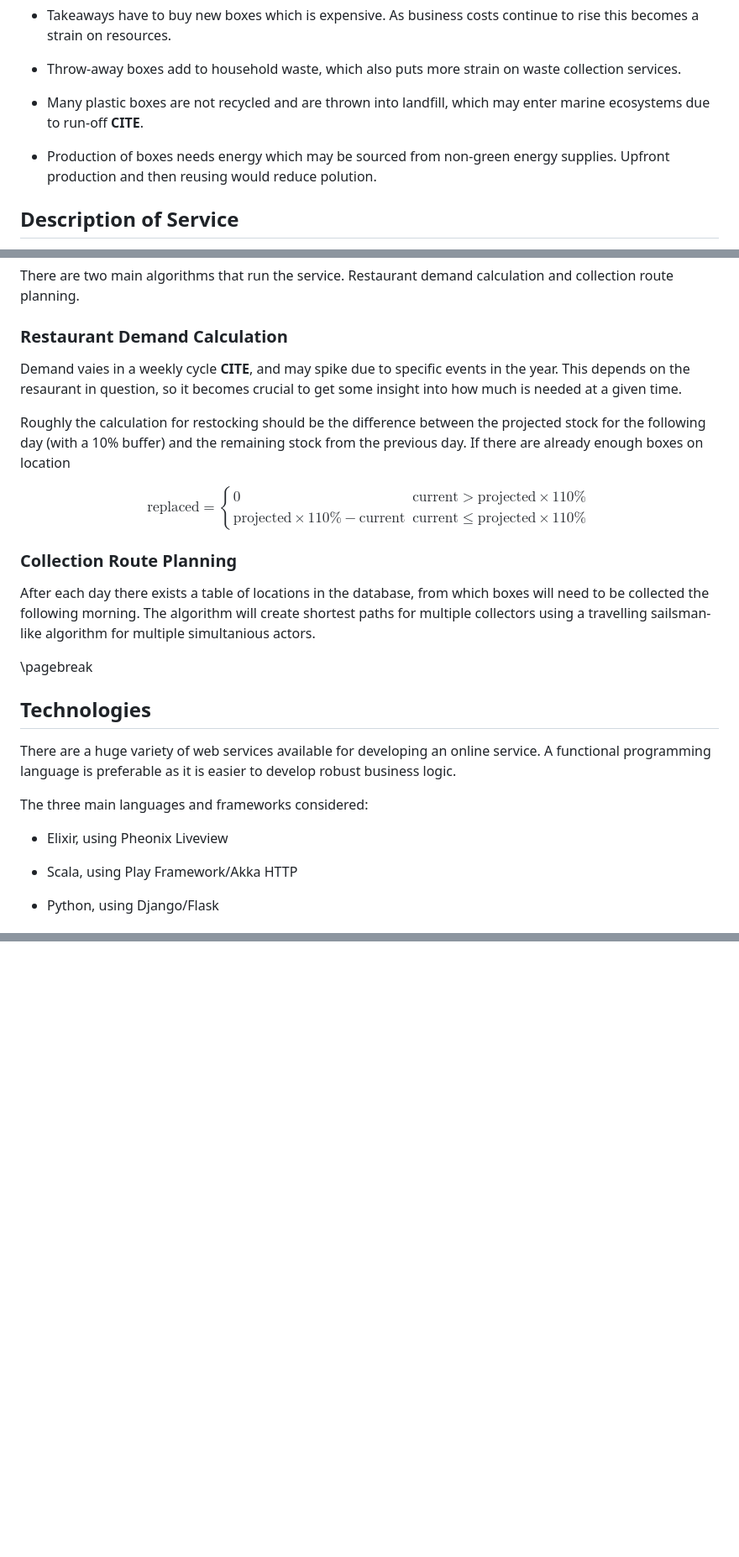
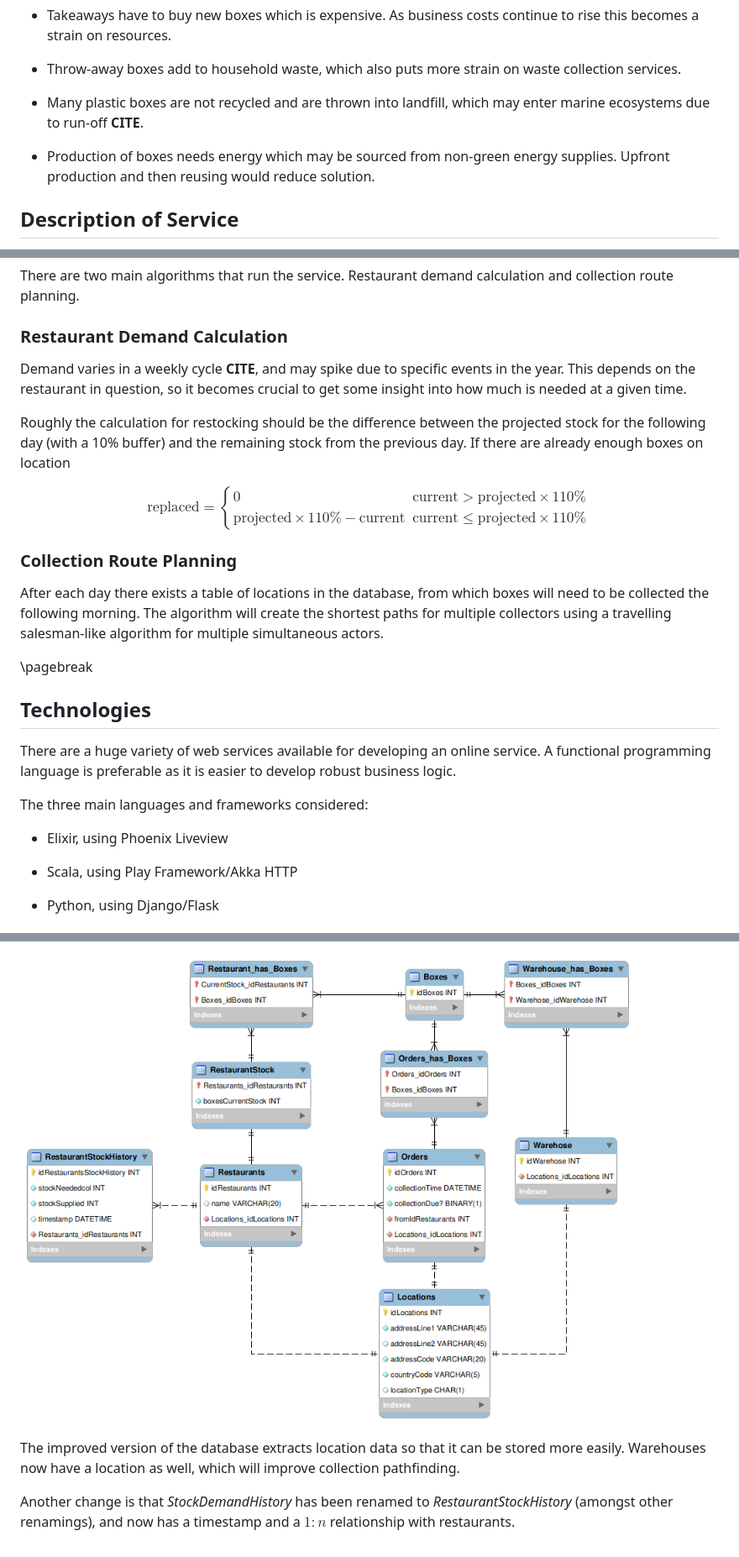
Before and after one commit to Luke-A-C-Roberts/BoxesProject, a Markdown page: Docs/proj-outline.md, 3 parts joined by grey strips. Shown: that part at 84% size. Drawn GitHub-style; pictures changed too: Docs/diagrams/draft2eer.png (added); blank space fills up the shorter version.

```diff
--- a/Docs/proj-outline.md
+++ b/Docs/proj-outline.md
@@ -11,7 +11,7 @@ Takeaway box recycling is non-existent, which is bad for everyone involved.
 
 - Many plastic boxes are not recycled and are thrown into landfill, which may enter marine ecosystems due to run-off **CITE**.
 
-- Production of boxes needs energy which may be sourced from non-green energy supplies. Upfront production and then reusing would reduce polution.
+- Production of boxes needs energy which may be sourced from non-green energy supplies. Upfront production and then reusing would reduce solution.
 
 ## Description of Service
 
@@ -59,7 +59,7 @@ There are two main algorithms that run the service. Restaurant demand calculatio
 
 ### Restaurant Demand Calculation
 
-Demand vaies in a weekly cycle **CITE**, and may spike due to specific events in the year. This depends on the resaurant in question, so it becomes crucial to get some insight into how much is needed at a given time.
+Demand varies in a weekly cycle **CITE**, and may spike due to specific events in the year. This depends on the restaurant in question, so it becomes crucial to get some insight into how much is needed at a given time.
 
 Roughly the calculation for restocking should be the difference between the projected stock for the following day (with a 10% buffer) and the remaining stock from the previous day. If there are already enough boxes on location
 
@@ -69,7 +69,7 @@ $$
 
 ### Collection Route Planning
 
-After each day there exists a table of locations in the database, from which boxes will need to be collected the following morning. The algorithm will create shortest paths for multiple collectors using a travelling sailsman-like algorithm for multiple simultanious actors.
+After each day there exists a table of locations in the database, from which boxes will need to be collected the following morning. The algorithm will create the shortest paths for multiple collectors using a travelling salesman-like algorithm for multiple simultaneous actors.
 
 \pagebreak
 
@@ -79,7 +79,7 @@ There are a huge variety of web services available for developing an online serv
 
 The three main languages and frameworks considered:
 
-- Elixir, using Pheonix Liveview
+- Elixir, using Phoenix Liveview
 
 - Scala, using Play Framework/Akka HTTP
 
@@ -150,0 +165,5 @@ Researching mapping technology for collection frontend
+![Database Draft 2 EER](diagrams/draft2eer.png)
+
+The improved version of the database extracts location data so that it can be stored more easily. Warehouses now have a location as well, which will improve collection pathfinding.
+
+Another change is that *StockDemandHistory* has been renamed to *RestaurantStockHistory* (amongst other renamings), and now has a timestamp and a $1:n$ relationship with restaurants.
```
Also changed, not shown: other parts of Docs/proj-outline.md (+21 -7 lines), Docs/diagrams/draft1eer.png (added), 4 other files.
